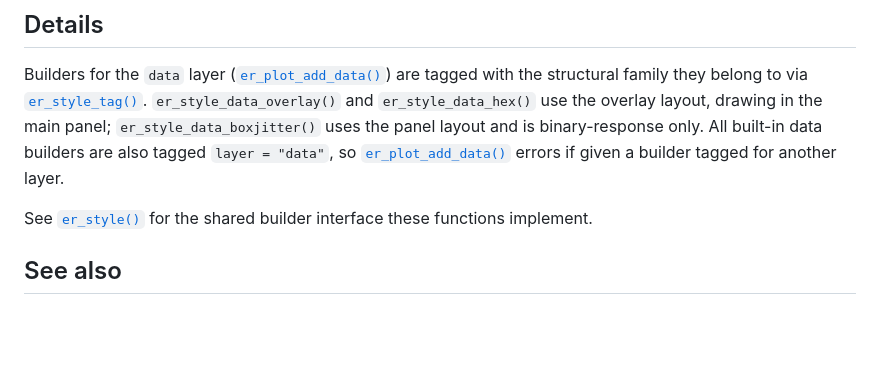
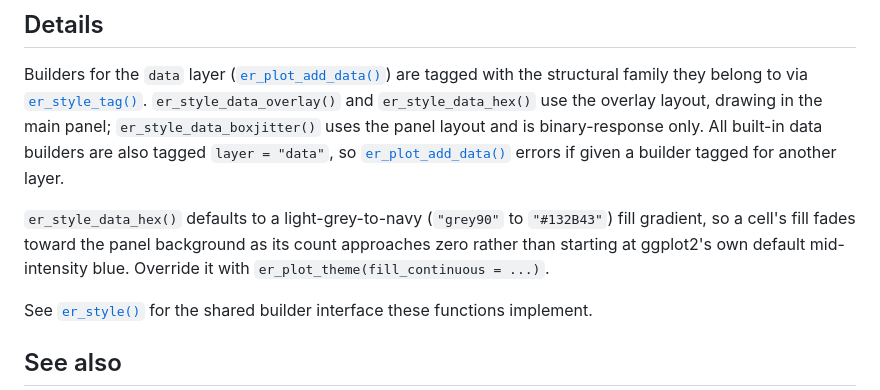
Before and after one commit to djnavarro/erplots, a Markdown page: reference/er_style_data.md, the part around the change. Rendered like a GitHub page; blank space fills up the shorter version.

```diff
--- a/reference/er_style_data.md
+++ b/reference/er_style_data.md
@@ -142,6 +142,12 @@ also tagged `layer = "data"`, so
 [`er_plot_add_data()`](https://erplots.djnavarro.net/reference/er_plot_add_data.md)
 errors if given a builder tagged for another layer.
 
+`er_style_data_hex()` defaults to a light-grey-to-navy (`"grey90"` to
+`"#132B43"`) fill gradient, so a cell's fill fades toward the panel
+background as its count approaches zero rather than starting at
+ggplot2's own default mid-intensity blue. Override it with
+`er_plot_theme(fill_continuous = ...)`.
+
 See [`er_style()`](https://erplots.djnavarro.net/reference/er_style.md)
 for the shared builder interface these functions implement.
 
```
Also changed, not shown: reference/erplots_data-5.png, 4 other files.
